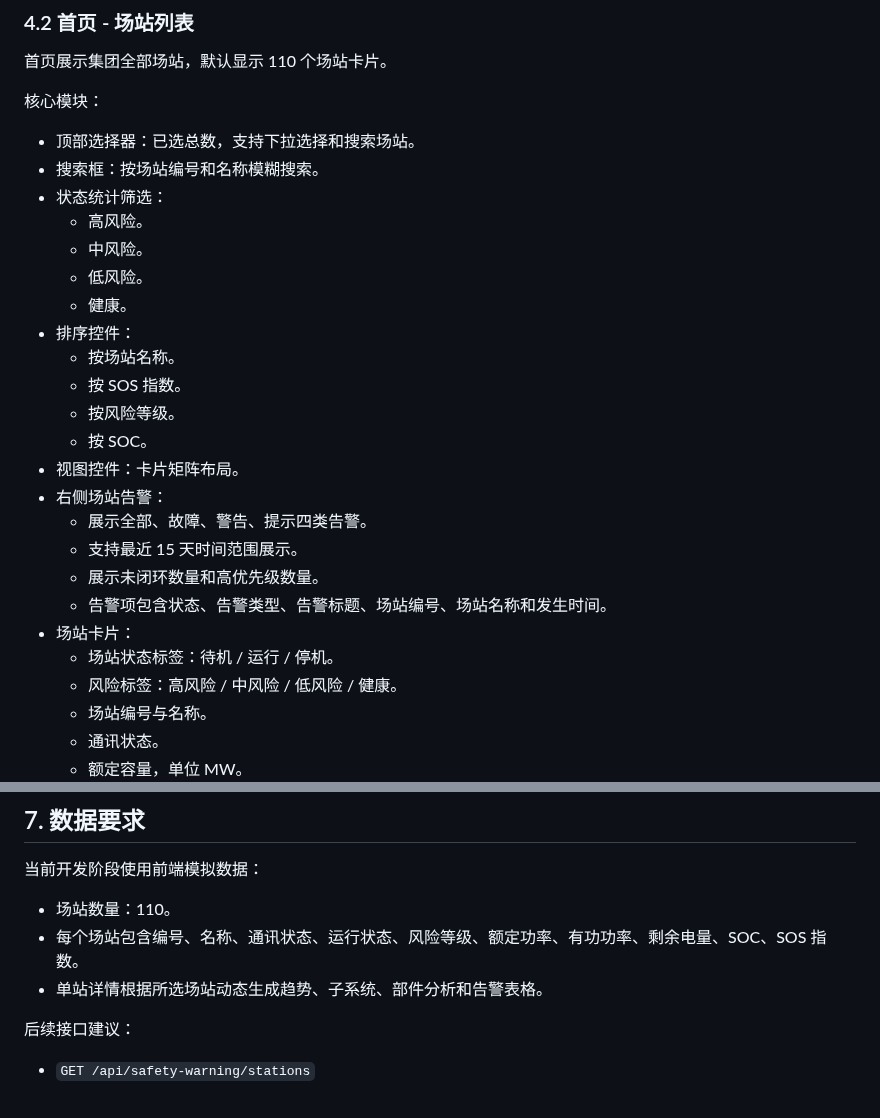
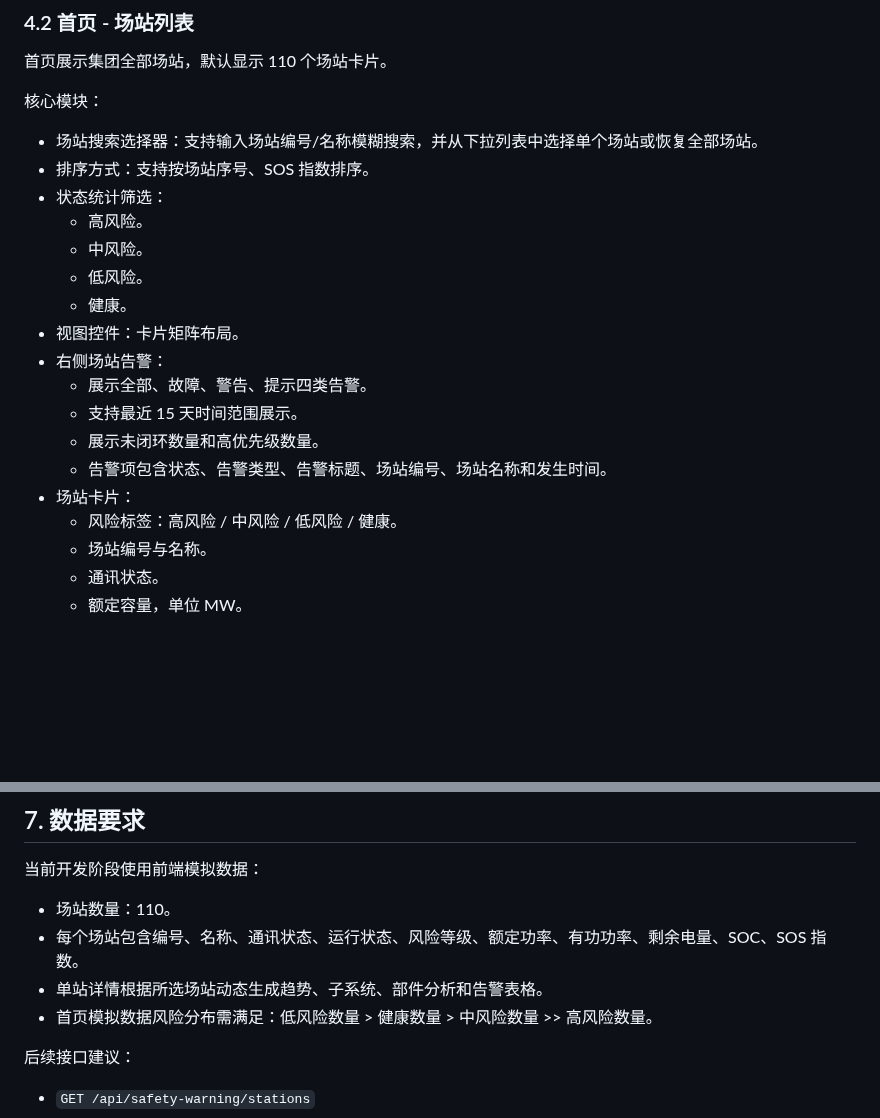
Before and after one commit to hannah-zhi/cloud_safety_system, a Markdown page: PRD.md, 2 parts joined by grey strips. Drawn GitHub-style; blank space fills up the shorter version.

Commit message:
Refine home controls and risk mix: PRD.md

```diff
--- a/PRD.md
+++ b/PRD.md
@@ -35,18 +35,13 @@
 
 核心模块：
 
-- 顶部选择器：已选总数，支持下拉选择和搜索场站。
-- 搜索框：按场站编号和名称模糊搜索。
+- 场站搜索选择器：支持输入场站编号/名称模糊搜索，并从下拉列表中选择单个场站或恢复全部场站。
+- 排序方式：支持按场站序号、SOS 指数排序。
 - 状态统计筛选：
   - 高风险。
   - 中风险。
   - 低风险。
   - 健康。
-- 排序控件：
-  - 按场站名称。
-  - 按 SOS 指数。
-  - 按风险等级。
-  - 按 SOC。
 - 视图控件：卡片矩阵布局。
 - 右侧场站告警：
   - 展示全部、故障、警告、提示四类告警。
@@ -54,7 +49,6 @@
   - 展示未闭环数量和高优先级数量。
   - 告警项包含状态、告警类型、告警标题、场站编号、场站名称和发生时间。
 - 场站卡片：
-  - 场站状态标签：待机 / 运行 / 停机。
   - 风险标签：高风险 / 中风险 / 低风险 / 健康。
   - 场站编号与名称。
   - 通讯状态。
@@ -143,6 +137,7 @@
 - 场站数量：110。
 - 每个场站包含编号、名称、通讯状态、运行状态、风险等级、额定功率、有功功率、剩余电量、SOC、SOS 指数。
 - 单站详情根据所选场站动态生成趋势、子系统、部件分析和告警表格。
+- 首页模拟数据风险分布需满足：低风险数量 > 健康数量 > 中风险数量 >> 高风险数量。
 
 后续接口建议：
 
```
